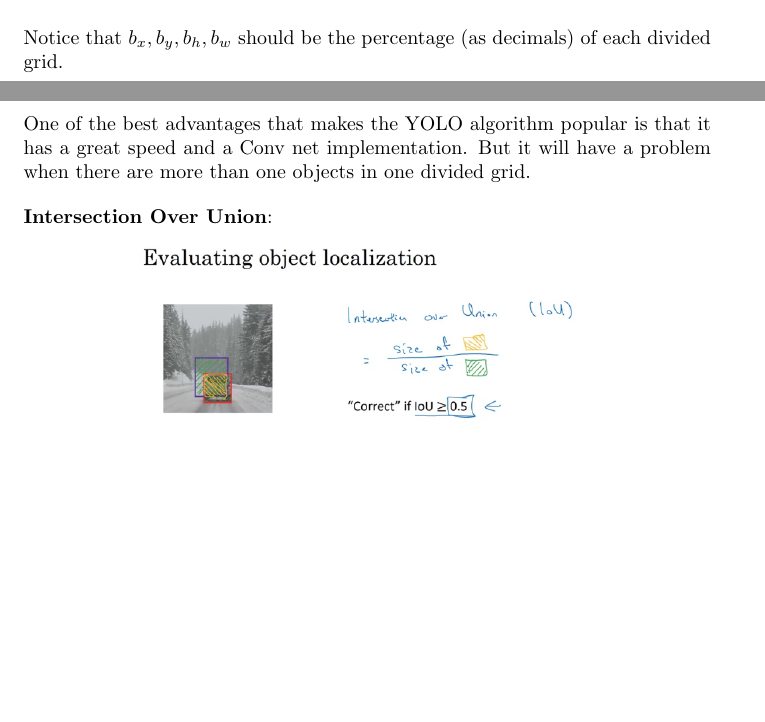
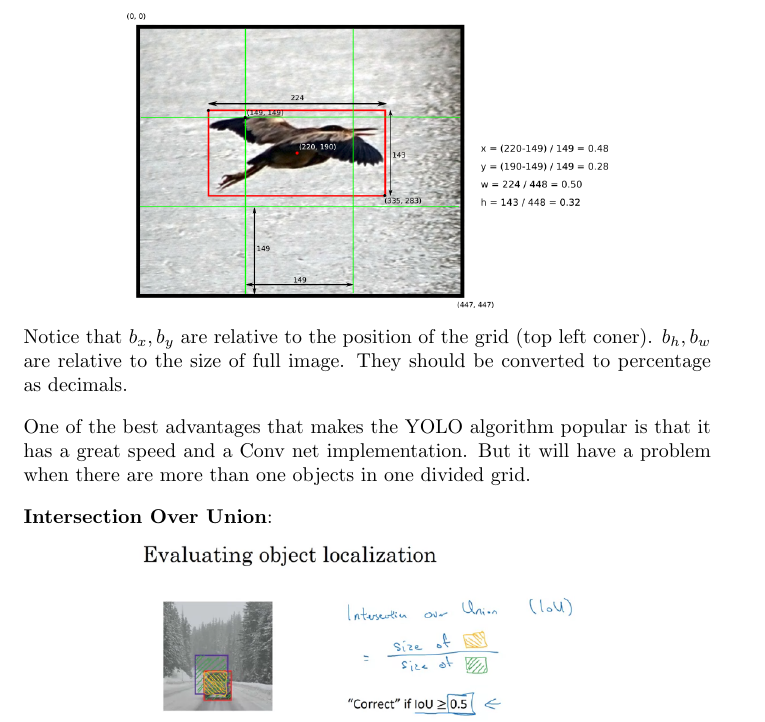
Before and after one commit to MDataResearch/ml_notes, a LaTeX document (dl_course/note/main.tex): two parts of pages 60 and 61 of 62 before the commit and part of page 61 of 62 after it, the two joined at a grey line, cut at the place of the change, the shorter picture padded with empty space. Compiled offline with pdfLaTeX.

Commit message:
yolo box

```diff
--- a/dl_course/note/main.tex
+++ b/dl_course/note/main.tex
@@ -2066,9 +2066,11 @@ l_{My}
 
 \noindent Assume the original image is of shape \((100, 100, 3)\), then the image is divided into \(3 \times 3\) grids (or \(19 \times 19\) which avoids multi-objects in one grid). Apply Object Localization algorithm to each of the grid by using a CNN, in the end we get predictions for all the grids in the final output, which is of shape \((3, 3, 8)\). In the training data the object will be assigned to the grid which contains the center point of the object.
 
-\bigskip
-
-\noindent Notice that \(b_{x}, b_{y}, b_{h}, b_{w}\) should be the percentage (as decimals) of each divided grid.
+\begin{center}
+\includegraphics[scale=0.3]{./images/yolo_bounding_box.png}
+\end{center}
+
+\noindent Notice that \(b_{x}, b_{y}\) are relative to the position of the grid (top left coner). \(b_{h}, b_{w}\) are relative to the size of full image. They should be converted to percentage as decimals.
 
 \bigskip
 
```
Also changed, not shown: dl_course/note/images/yolo_bounding_box.png (added).
